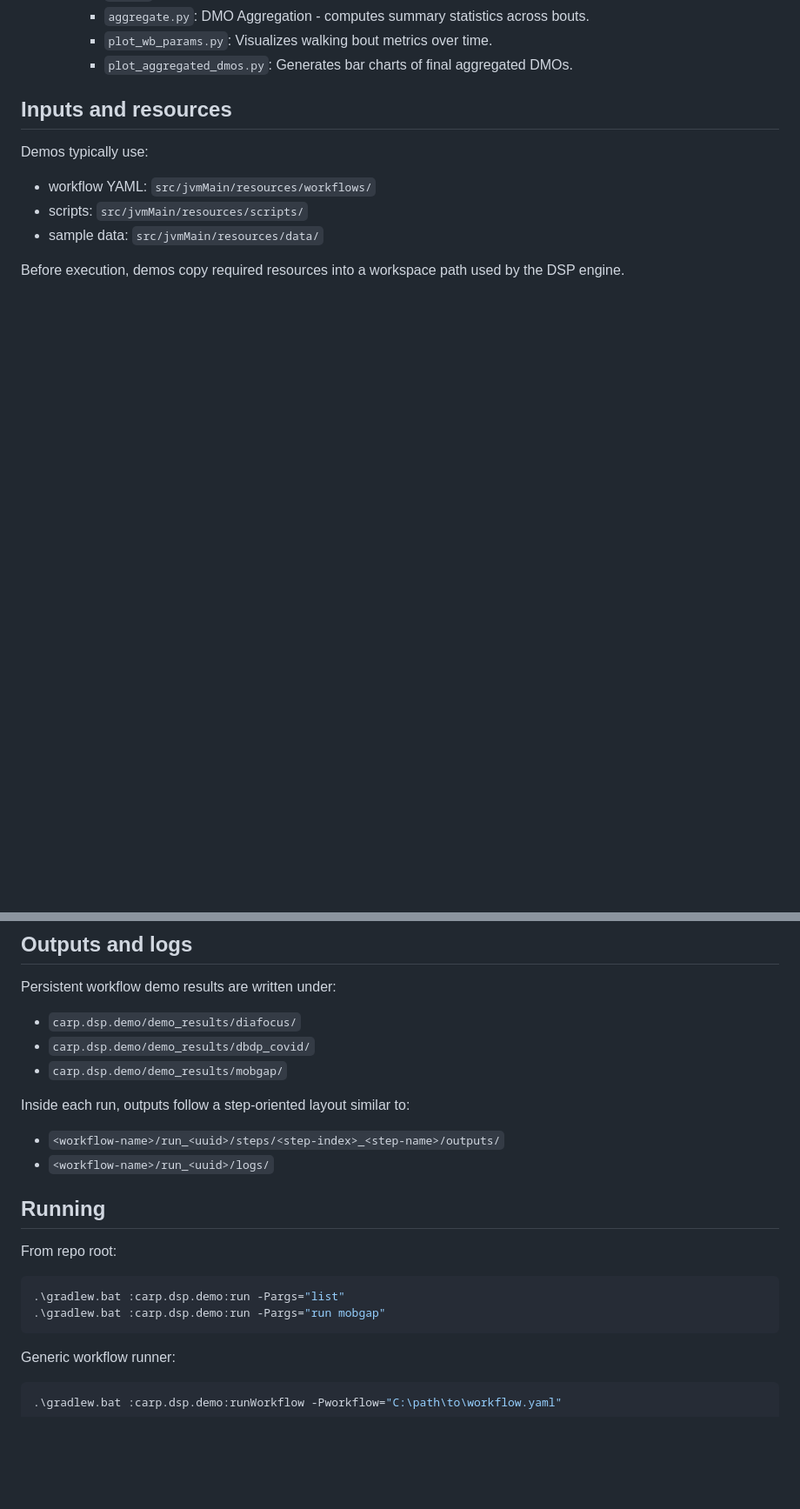
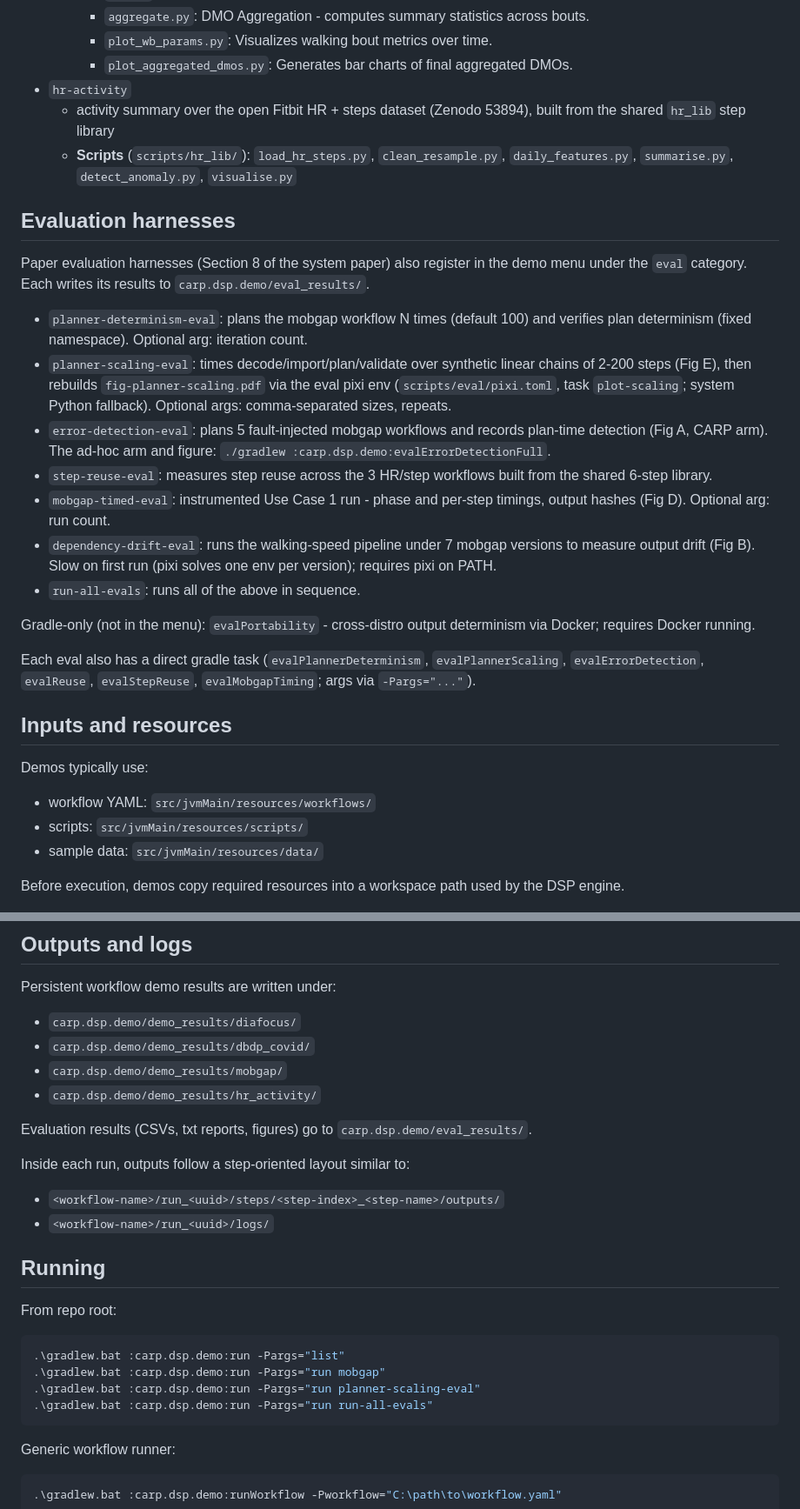
Before and after one commit to carp-dk/carp-dsp, a Markdown page: carp.dsp.demo/docs/DEMO_NOTE.md, 2 parts joined by grey strips. Shown at 87% size. Drawn GitHub-style; blank space fills up the shorter version.

Commit message:
eval(scaling): Fig E planner-scaling harness with demo-menu + auto-plot
- PlannerScalingEval: synthetic linear-chain workflows (2-200 steps),
  per-phase timing of decode/import/plan/validate, 50 repeats after
  JIT warm-up -> eval_results/planner-scaling.{csv,txt}
- auto-rebuilds fig-planner-scaling.pdf via scripts/eval pixi env
  (new plot-scaling task), python3 fallback
- plot_planner_scaling.py: log-log per-phase medians + IQR band
- demo menu id planner-scaling-eval; registered in JvmDemoMain,
  RunAllEvals, and gradle task evalPlannerScaling
- DEMO_NOTE.md: document eval harnesses, hr-activity demo, eval_results

````diff
--- a/carp.dsp.demo/docs/DEMO_NOTE.md
+++ b/carp.dsp.demo/docs/DEMO_NOTE.md
@@ -49,6 +49,25 @@ At runtime, the flow is:
     - `aggregate.py`: DMO Aggregation - computes summary statistics across bouts.
     - `plot_wb_params.py`: Visualizes walking bout metrics over time.
     - `plot_aggregated_dmos.py`: Generates bar charts of final aggregated DMOs.
+- `hr-activity`
+  - activity summary over the open Fitbit HR + steps dataset (Zenodo 53894), built from the shared `hr_lib` step library
+  - **Scripts** (`scripts/hr_lib/`): `load_hr_steps.py`, `clean_resample.py`, `daily_features.py`, `summarise.py`, `detect_anomaly.py`, `visualise.py`
+
+## Evaluation harnesses
+
+Paper evaluation harnesses (Section 8 of the system paper) also register in the demo menu under the `eval` category. Each writes its results to `carp.dsp.demo/eval_results/`.
+
+- `planner-determinism-eval`: plans the mobgap workflow N times (default 100) and verifies plan determinism (fixed namespace). Optional arg: iteration count.
+- `planner-scaling-eval`: times decode/import/plan/validate over synthetic linear chains of 2-200 steps (Fig E), then rebuilds `fig-planner-scaling.pdf` via the eval pixi env (`scripts/eval/pixi.toml`, task `plot-scaling`; system Python fallback). Optional args: comma-separated sizes, repeats.
+- `error-detection-eval`: plans 5 fault-injected mobgap workflows and records plan-time detection (Fig A, CARP arm). The ad-hoc arm and figure: `./gradlew :carp.dsp.demo:evalErrorDetectionFull`.
+- `step-reuse-eval`: measures step reuse across the 3 HR/step workflows built from the shared 6-step library.
+- `mobgap-timed-eval`: instrumented Use Case 1 run - phase and per-step timings, output hashes (Fig D). Optional arg: run count.
+- `dependency-drift-eval`: runs the walking-speed pipeline under 7 mobgap versions to measure output drift (Fig B). Slow on first run (pixi solves one env per version); requires pixi on PATH.
+- `run-all-evals`: runs all of the above in sequence.
+
+Gradle-only (not in the menu): `evalPortability` - cross-distro output determinism via Docker; requires Docker running.
+
+Each eval also has a direct gradle task (`evalPlannerDeterminism`, `evalPlannerScaling`, `evalErrorDetection`, `evalReuse`, `evalStepReuse`, `evalMobgapTiming`; args via `-Pargs="..."`).
 
 ## Inputs and resources
 
@@ -65,6 +84,9 @@ Persistent workflow demo results are written under:
 - `carp.dsp.demo/demo_results/diafocus/`
 - `carp.dsp.demo/demo_results/dbdp_covid/`
 - `carp.dsp.demo/demo_results/mobgap/`
+- `carp.dsp.demo/demo_results/hr_activity/`
+
+Evaluation results (CSVs, txt reports, figures) go to `carp.dsp.demo/eval_results/`.
 
 Inside each run, outputs follow a step-oriented layout similar to:
 - `<workflow-name>/run_<uuid>/steps/<step-index>_<step-name>/outputs/`
@@ -77,6 +99,8 @@ From repo root:
 ```powershell
 .\gradlew.bat :carp.dsp.demo:run -Pargs="list"
 .\gradlew.bat :carp.dsp.demo:run -Pargs="run mobgap"
+.\gradlew.bat :carp.dsp.demo:run -Pargs="run planner-scaling-eval"
+.\gradlew.bat :carp.dsp.demo:run -Pargs="run run-all-evals"
 ```
 
 Generic workflow runner:
````
